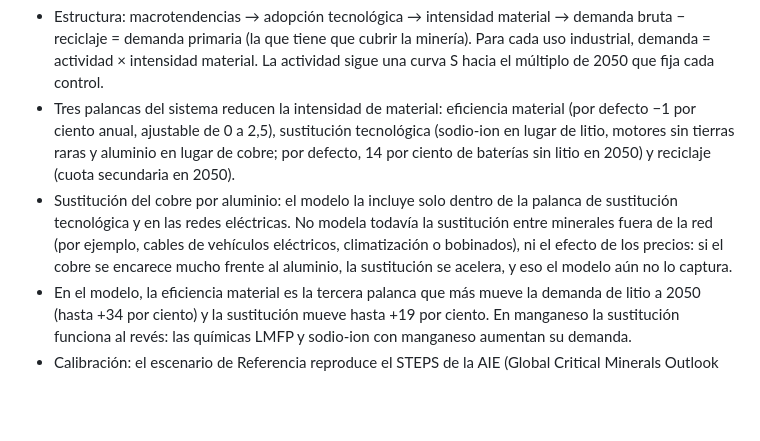
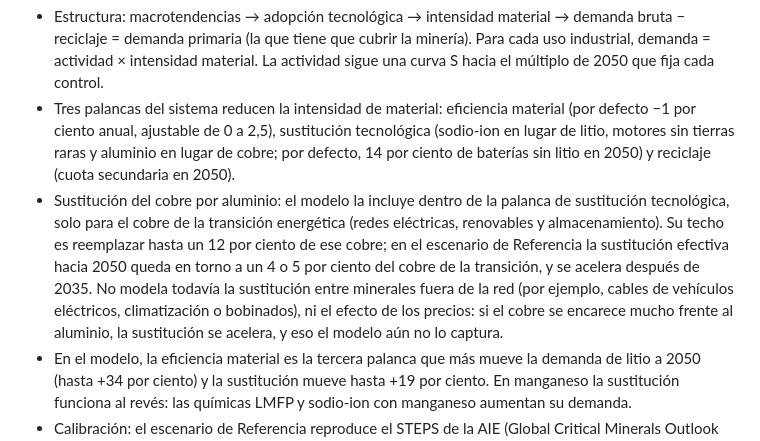
Before and after one commit to Lalolalo1234/SIEMA, a Markdown page: kuntur/conocimiento.md, the part around the change. Rendered like a GitHub page; blank space fills up the shorter version.

Commit message:
Kuntur: cuánto cobre sustituye el aluminio en el modelo de Prospectiva
Co-Authored-By: Claude Opus 5.5 <noreply@anthropic.com>
Claude-Session: https://claude.ai/code/session_013zqVj5PAmRnXiuYTSgaHa4

```diff
--- a/kuntur/conocimiento.md
+++ b/kuntur/conocimiento.md
@@ -95,7 +95,7 @@
 ## Prospectiva: método, supuestos y límites del modelo Convergencias 2050
 - Estructura: macrotendencias → adopción tecnológica → intensidad material → demanda bruta − reciclaje = demanda primaria (la que tiene que cubrir la minería). Para cada uso industrial, demanda = actividad × intensidad material. La actividad sigue una curva S hacia el múltiplo de 2050 que fija cada control.
 - Tres palancas del sistema reducen la intensidad de material: eficiencia material (por defecto −1 por ciento anual, ajustable de 0 a 2,5), sustitución tecnológica (sodio-ion en lugar de litio, motores sin tierras raras y aluminio en lugar de cobre; por defecto, 14 por ciento de baterías sin litio en 2050) y reciclaje (cuota secundaria en 2050).
-- Sustitución del cobre por aluminio: el modelo la incluye solo dentro de la palanca de sustitución tecnológica y en las redes eléctricas. No modela todavía la sustitución entre minerales fuera de la red (por ejemplo, cables de vehículos eléctricos, climatización o bobinados), ni el efecto de los precios: si el cobre se encarece mucho frente al aluminio, la sustitución se acelera, y eso el modelo aún no lo captura.
+- Sustitución del cobre por aluminio: el modelo la incluye dentro de la palanca de sustitución tecnológica, solo para el cobre de la transición energética (redes eléctricas, renovables y almacenamiento). Su techo es reemplazar hasta un 12 por ciento de ese cobre; en el escenario de Referencia la sustitución efectiva hacia 2050 queda en torno a un 4 o 5 por ciento del cobre de la transición, y se acelera después de 2035. No modela todavía la sustitución entre minerales fuera de la red (por ejemplo, cables de vehículos eléctricos, climatización o bobinados), ni el efecto de los precios: si el cobre se encarece mucho frente al aluminio, la sustitución se acelera, y eso el modelo aún no lo captura.
 - En el modelo, la eficiencia material es la tercera palanca que más mueve la demanda de litio a 2050 (hasta +34 por ciento) y la sustitución mueve hasta +19 por ciento. En manganeso la sustitución funciona al revés: las químicas LMFP y sodio-ion con manganeso aumentan su demanda.
 - Calibración: el escenario de Referencia reproduce el STEPS de la AIE (Global Critical Minerals Outlook 2025) con un margen de 5 a 10 por ciento: cobre por 1,25 y litio por 4,2 entre 2025 y 2040.
 - Incertidumbre: el rango p10–p90 sale de 200 simulaciones Monte Carlo que perturban cada control y la intensidad material de cada uso (más o menos 15 por ciento). No es una predicción.
```
